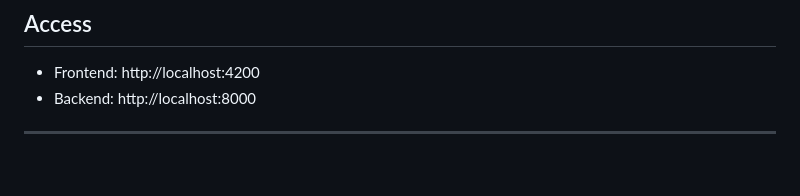
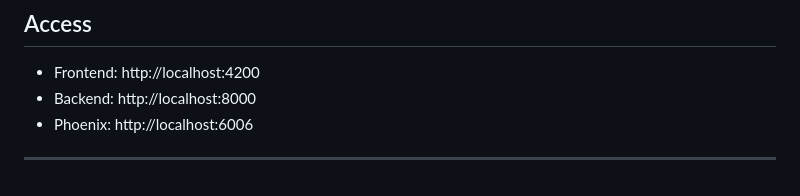
Before and after one commit to jhonatanAlanFerreira/flowboard, a Markdown page: README.md, the part around the change. Drawn GitHub-style.

```diff
--- a/README.md
+++ b/README.md
@@ -272,5 +272,6 @@ docker exec -it dev-laravel php artisan test
 
 - Frontend: http://localhost:4200
 - Backend: http://localhost:8000
+- Phoenix: http://localhost:6006
 
 ---
```
